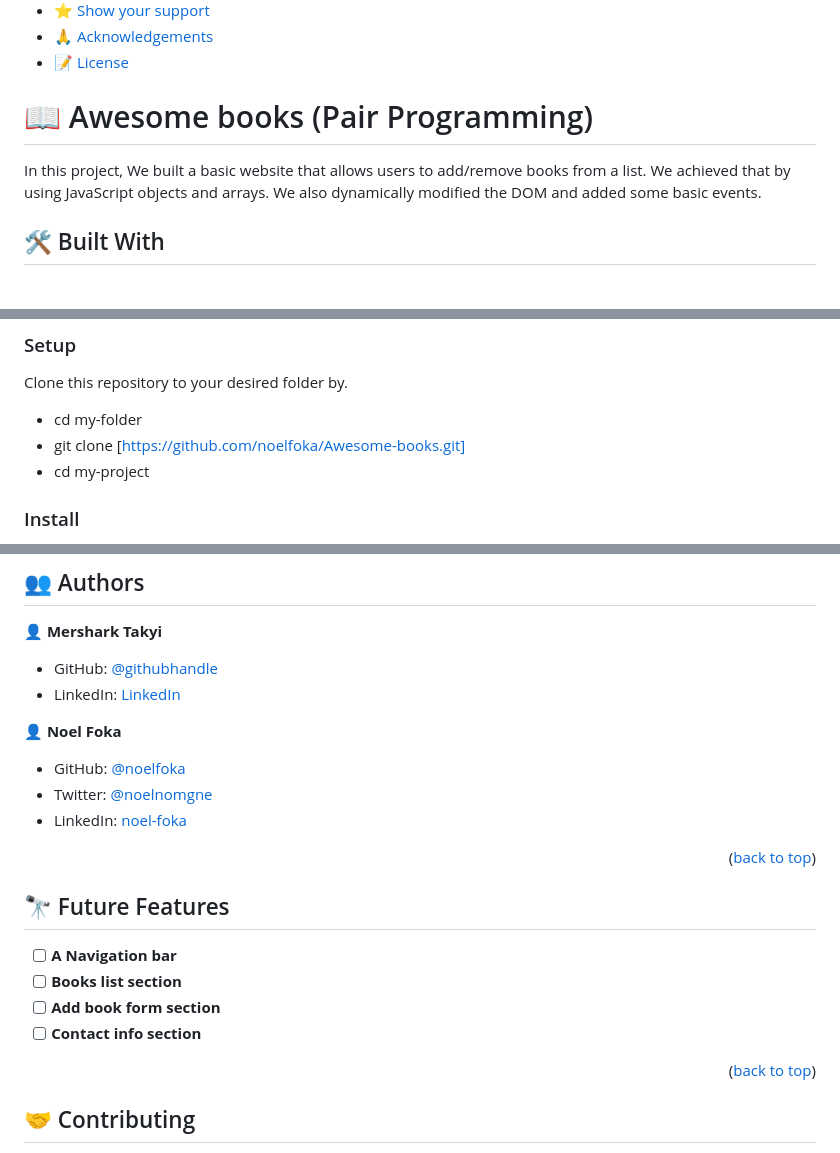
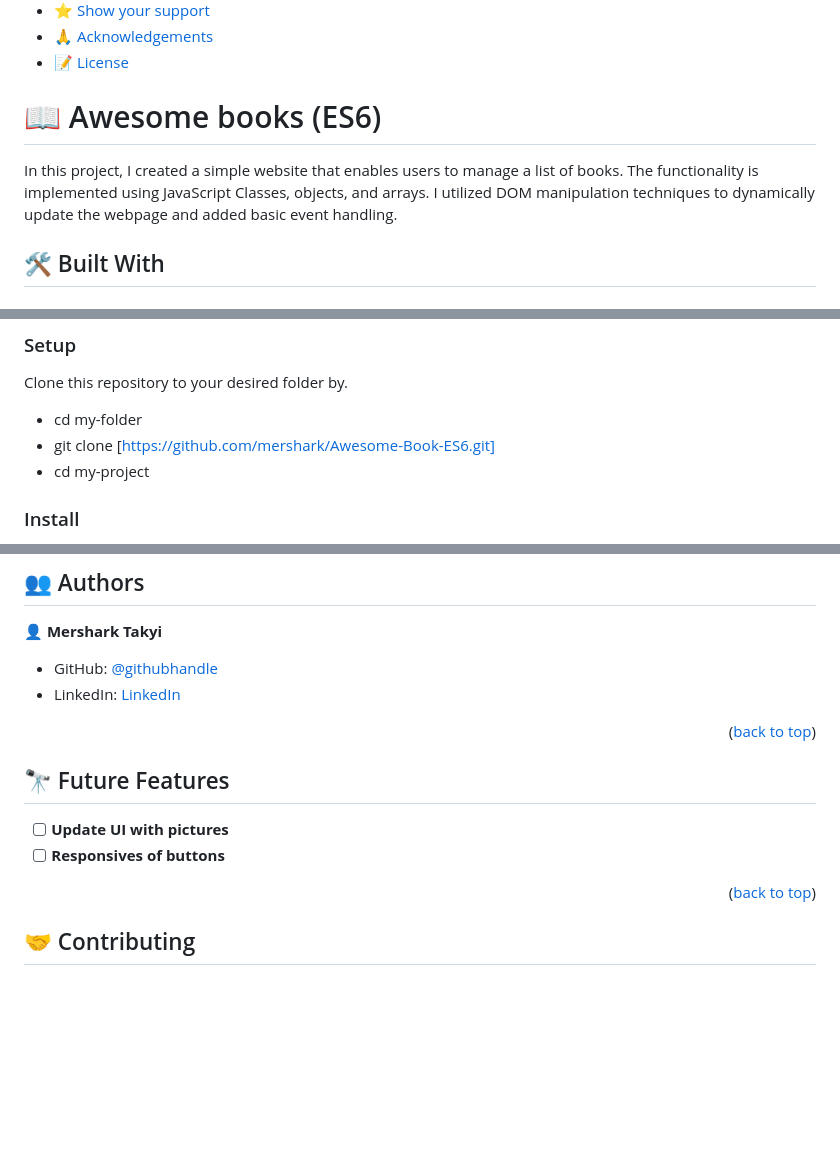
Before and after one commit to mershark/Awesome-Book-ES6, a Markdown page: README.md, 3 parts joined by grey strips. Rendered like a GitHub page; blank space fills up the shorter version.

```diff
--- a/README.md
+++ b/README.md
@@ -29,9 +29,9 @@
 - [📝 License](#license)
 
 
-# 📖 Awesome books (Pair Programming) <a name="about-project"></a>
+# 📖 Awesome books (ES6) <a name="about-project"></a>
 
-In this project, We built a basic website that allows users to add/remove books from a list. We achieved that by using JavaScript objects and arrays. We also dynamically modified the DOM and added some basic events.
+In this project, I created a simple website that enables users to manage a list of books. The functionality is implemented using JavaScript Classes, objects, and arrays. I utilized DOM manipulation techniques to dynamically update the webpage and added basic event handling.
 
 ## 🛠 Built With <a name="built-with"></a>
 
@@ -67,7 +67,7 @@ Any code editors
 
 Clone this repository to your desired folder by.
 - cd my-folder
-- git clone [https://github.com/noelfoka/Awesome-books.git]
+- git clone [https://github.com/mershark/Awesome-Book-ES6.git]
 - cd my-project
 
 
@@ -100,19 +100,11 @@ You can deploy this project by transferring the files in your local repository o
 - GitHub: [@githubhandle](https://github.com/mershark)
 - LinkedIn: [LinkedIn](https://www.linkedin.com/in/mershark/)
 
-👤 **Noel Foka**
-
-- GitHub: [@noelfoka](https://github.com/noelfoka)
-- Twitter: [@noelnomgne](https://twitter.com/noelnomgne)
-- LinkedIn: [noel-foka](https://www.linkedin.com/in/no%C3%ABl-nomgne-foka-063013231/)
-
 <p align="right">(<a href="#readme-top">back to top</a>)</p>
 
 ## 🔭 Future Features <a name="future-features"></a>
-- [ ] **A Navigation bar**
-- [ ] **Books list section**
-- [ ] **Add book form section**
-- [ ] **Contact info section**
+- [ ] **Update UI with pictures**
+- [ ] **Responsives of buttons**
 
 <p align="right">(<a href="#readme-top">back to top</a>)</p>
 
```
